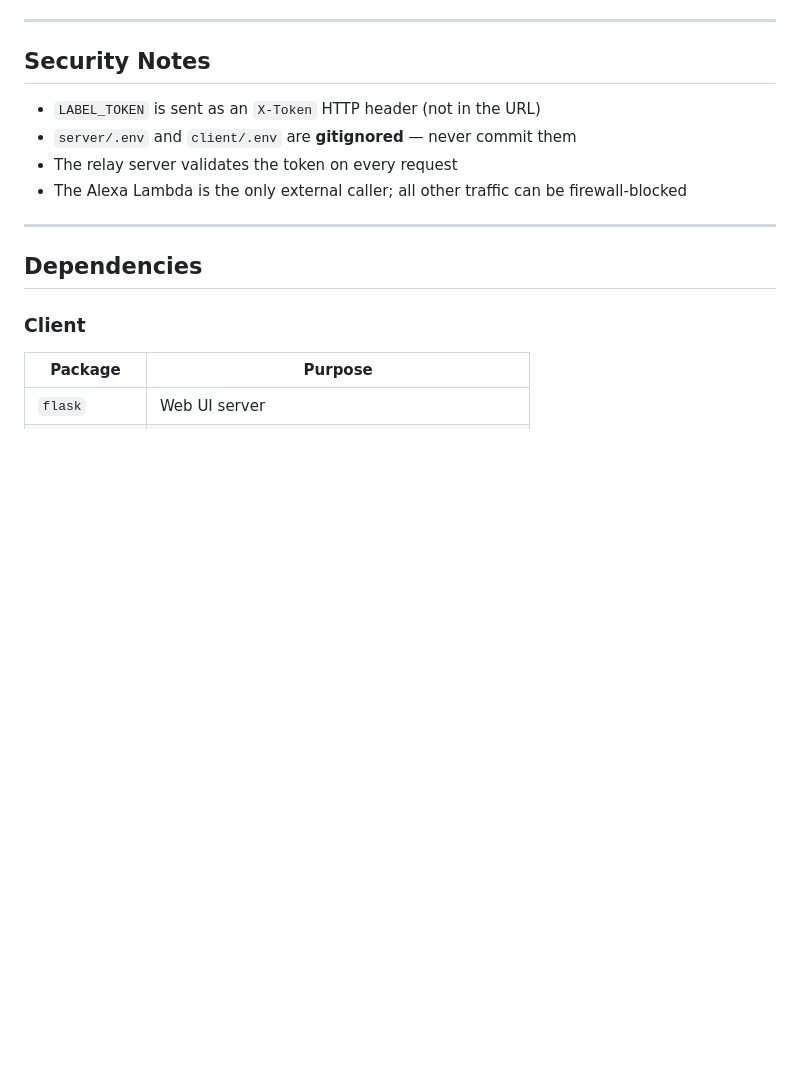
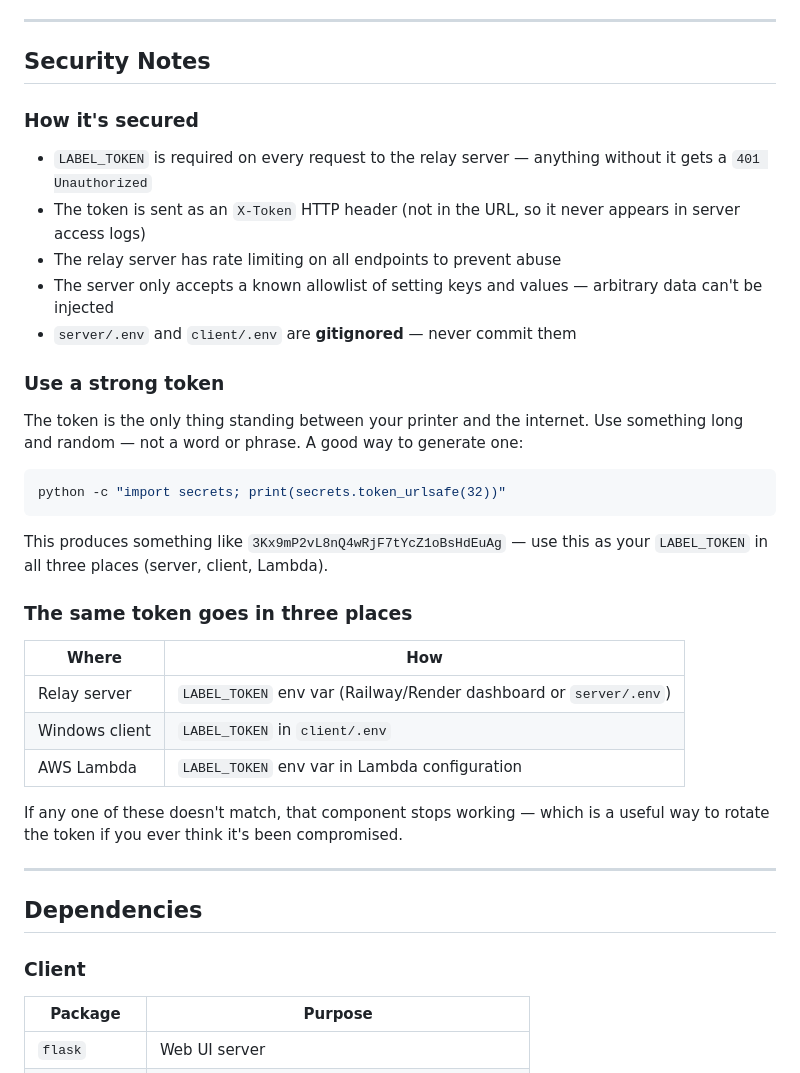
Before and after one commit to sholder89/voice-label-printer, a Markdown page: README.md, the part around one of its changes. Rendered like a GitHub page; blank space fills up the shorter version.

````diff
--- a/README.md
+++ b/README.md
@@ -246,10 +284,30 @@ The app lives in the Windows system tray when running:
 
 ## Security Notes
 
-- `LABEL_TOKEN` is sent as an `X-Token` HTTP header (not in the URL)
+### How it's secured
+- `LABEL_TOKEN` is required on every request to the relay server — anything without it gets a `401 Unauthorized`
+- The token is sent as an `X-Token` HTTP header (not in the URL, so it never appears in server access logs)
+- The relay server has rate limiting on all endpoints to prevent abuse
+- The server only accepts a known allowlist of setting keys and values — arbitrary data can't be injected
 - `server/.env` and `client/.env` are **gitignored** — never commit them
-- The relay server validates the token on every request
-- The Alexa Lambda is the only external caller; all other traffic can be firewall-blocked
+
+### Use a strong token
+The token is the only thing standing between your printer and the internet. Use something long and random — not a word or phrase. A good way to generate one:
+
+```python
+python -c "import secrets; print(secrets.token_urlsafe(32))"
+```
+
+This produces something like `3Kx9mP2vL8nQ4wRjF7tYcZ1oBsHdEuAg` — use this as your `LABEL_TOKEN` in all three places (server, client, Lambda).
+
+### The same token goes in three places
+| Where | How |
+|---|---|
+| Relay server | `LABEL_TOKEN` env var (Railway/Render dashboard or `server/.env`) |
+| Windows client | `LABEL_TOKEN` in `client/.env` |
+| AWS Lambda | `LABEL_TOKEN` env var in Lambda configuration |
+
+If any one of these doesn't match, that component stops working — which is a useful way to rotate the token if you ever think it's been compromised.
 
 ---
 
````
Also changed, not shown: other parts of README.md (+40 -2 lines).
